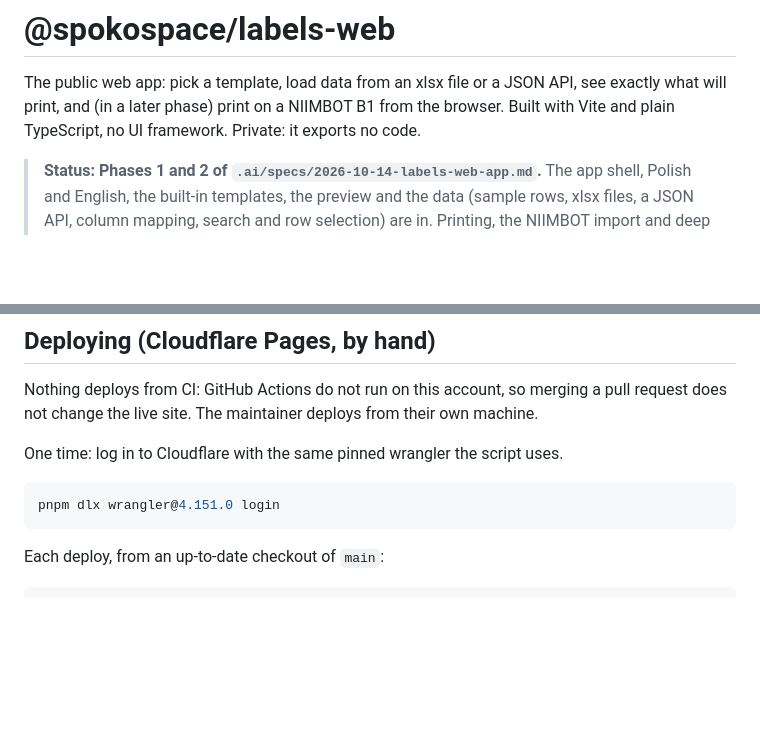
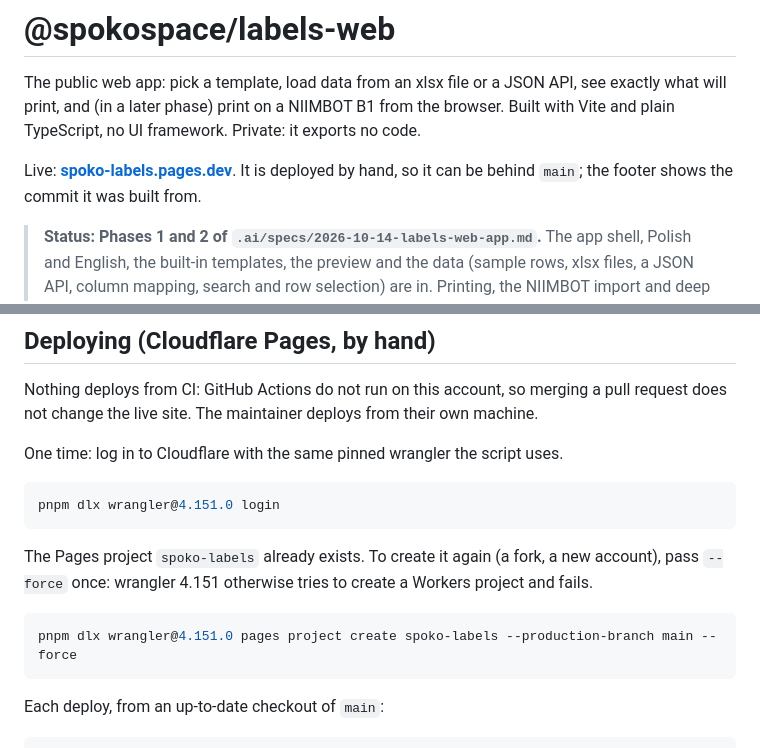
Before and after one commit to spokospace/spoko-labels, a Markdown page: apps/web/README.md, 2 parts joined by grey strips. GitHub-like rendering; blank space fills up the shorter version.

Commit message:
docs: link the live web app from the READMEs
Also notes the one-time --force wrangler 4.151 needs to create the Pages
project.

Claude-Session: https://claude.ai/code/session_01Ec3tQZJpxKKdA9en8bJu1G

````diff
--- a/apps/web/README.md
+++ b/apps/web/README.md
@@ -1,6 +1,8 @@
 # @spokospace/labels-web
 
 The public web app: pick a template, load data from an xlsx file or a JSON API, see exactly what will print, and (in a later phase) print on a NIIMBOT B1 from the browser. Built with Vite and plain TypeScript, no UI framework. Private: it exports no code.
+
+Live: **[spoko-labels.pages.dev](https://spoko-labels.pages.dev)**. It is deployed by hand, so it can be behind `main`; the footer shows the commit it was built from.
 
 > **Status: Phases 1 and 2 of `.ai/specs/2026-10-14-labels-web-app.md`.** The app shell, Polish and English, the built-in templates, the preview and the data (sample rows, xlsx files, a JSON API, column mapping, search and row selection) are in. Printing, the NIIMBOT import and deep links follow in later phases.
 
@@ -48,6 +50,12 @@ One time: log in to Cloudflare with the same pinned wrangler the script uses.
 pnpm dlx wrangler@4.151.0 login
 ```
 
+The Pages project `spoko-labels` already exists. To create it again (a fork, a new account), pass `--force` once: wrangler 4.151 otherwise tries to create a Workers project and fails.
+
+```bash
+pnpm dlx wrangler@4.151.0 pages project create spoko-labels --production-branch main --force
+```
+
 Each deploy, from an up-to-date checkout of `main`:
 
 ```bash
````
Also changed, not shown: README.md (+3 -1 lines).
